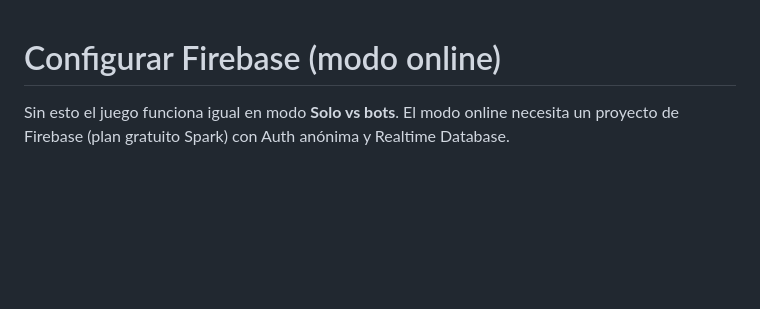
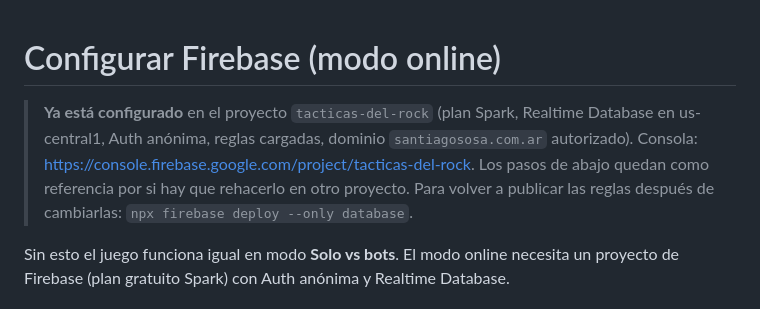
Before and after one commit to jsantiago00/tacticas-del-rock, a Markdown page: FIREBASE.md, the part around the change. GitHub-like rendering; blank space fills up the shorter version.

Commit message:
FIREBASE.md: el proyecto ya está configurado
Co-Authored-By: Claude Opus 5.5 <noreply@anthropic.com>

```diff
--- a/FIREBASE.md
+++ b/FIREBASE.md
@@ -1,4 +1,10 @@
 # Configurar Firebase (modo online)
+
+> **Ya está configurado** en el proyecto `tacticas-del-rock` (plan Spark, Realtime Database
+> en us-central1, Auth anónima, reglas cargadas, dominio `santiagososa.com.ar` autorizado).
+> Consola: <https://console.firebase.google.com/project/tacticas-del-rock>.
+> Los pasos de abajo quedan como referencia por si hay que rehacerlo en otro proyecto.
+> Para volver a publicar las reglas después de cambiarlas: `npx firebase deploy --only database`.
 
 Sin esto el juego funciona igual en modo **Solo vs bots**. El modo online necesita un
 proyecto de Firebase (plan gratuito Spark) con Auth anónima y Realtime Database.
```
